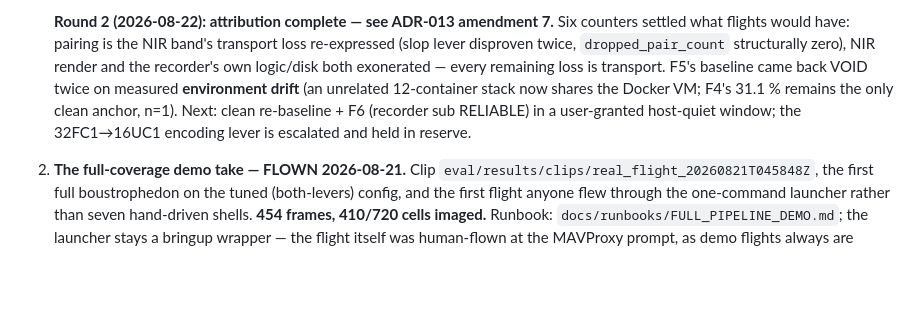
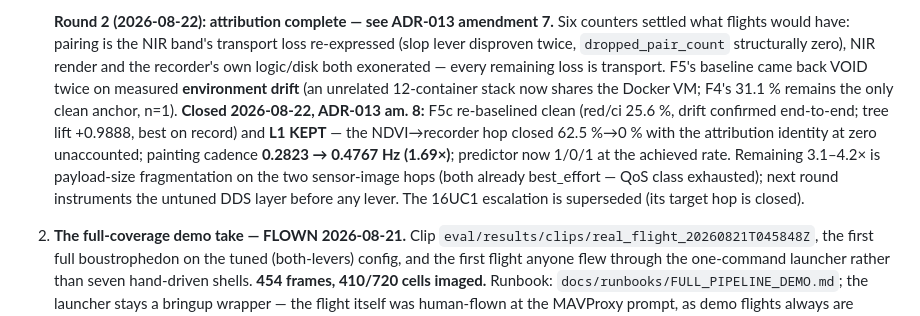
Before and after one commit to vihanpatil/SwathKeeper, a Markdown page: docs/ROADMAP.md, the part around the change. Rendered like a GitHub page; blank space fills up the shorter version.

```diff
--- a/docs/ROADMAP.md
+++ b/docs/ROADMAP.md
@@ -106,9 +106,13 @@ Public main: current as of PR #26 (2026-08-21). Full narrative of how we got her
    disproven twice, `dropped_pair_count` structurally zero), NIR render and the recorder's own
    logic/disk both exonerated — every remaining loss is transport. F5's baseline came back VOID
    twice on measured **environment drift** (an unrelated 12-container stack now shares the Docker
-   VM; F4's 31.1 % remains the only clean anchor, n=1). Next: clean re-baseline + F6 (recorder sub
-   RELIABLE) in a user-granted host-quiet window; the 32FC1→16UC1 encoding lever is escalated and
-   held in reserve.
+   VM; F4's 31.1 % remains the only clean anchor, n=1). **Closed 2026-08-22, ADR-013 am. 8:**
+   F5c re-baselined clean (red/ci 25.6 %, drift confirmed end-to-end; tree lift +0.9888, best on
+   record) and **L1 KEPT** — the NDVI→recorder hop closed 62.5 %→0 % with the attribution identity
+   at zero unaccounted; painting cadence **0.2823 → 0.4767 Hz (1.69×)**; predictor now 1/0/1 at
+   the achieved rate. Remaining 3.1–4.2× is payload-size fragmentation on the two sensor-image
+   hops (both already best_effort — QoS class exhausted); next round instruments the untuned DDS
+   layer before any lever. The 16UC1 escalation is superseded (its target hop is closed).
 2. **The full-coverage demo take — FLOWN 2026-08-21.** Clip
    `eval/results/clips/real_flight_20260821T045848Z`, the first full boustrophedon on the tuned
    (both-levers) config, and the first flight anyone flew through the one-command launcher rather
```
Also changed, not shown: docs/DECISIONS.md (+34 -0 lines).
